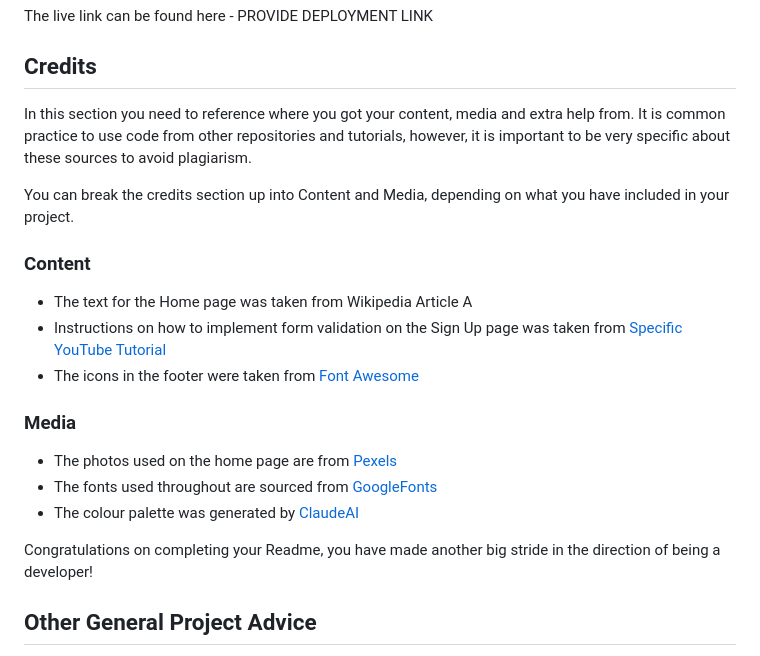
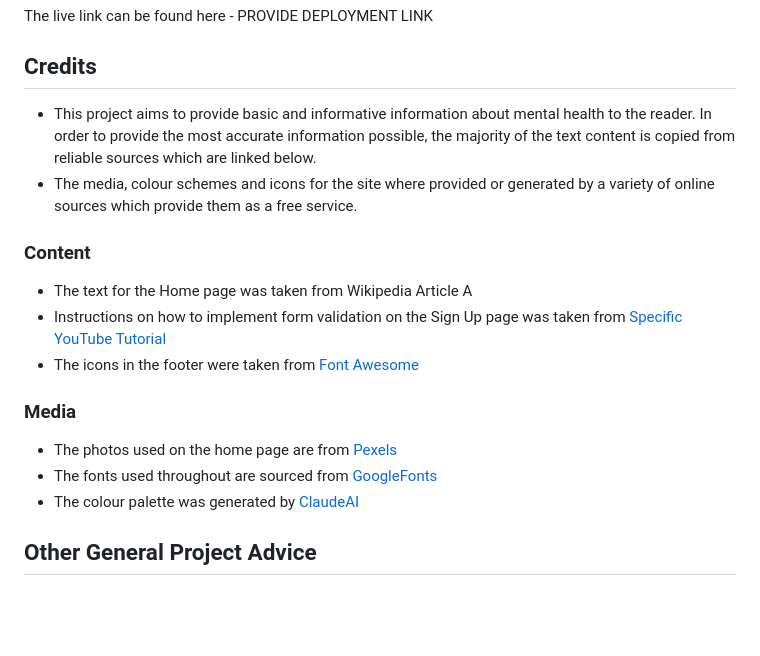
Before and after one commit to Code-Dearman/mental-health-project, a Markdown page: README.md, the part around the change. GitHub-like rendering; blank space fills up the shorter version.

Commit message:
add: credits information

```diff
--- a/README.md
+++ b/README.md
@@ -81,9 +81,8 @@ The live link can be found here - PROVIDE DEPLOYMENT LINK
 
 ## Credits
 
-In this section you need to reference where you got your content, media and extra help from. It is common practice to use code from other repositories and tutorials, however, it is important to be very specific about these sources to avoid plagiarism.
-
-You can break the credits section up into Content and Media, depending on what you have included in your project.
+  - This project aims to provide basic and informative information about mental health to the reader. In order to provide the most accurate information possible, the majority of the text content is copied from reliable sources which are linked below.
+  - The media, colour schemes and icons for the site where provided or generated by a variety of online sources which provide them as a free service.
 
 ### Content
 
@@ -98,7 +97,16 @@ You can break the credits section up into Content and Media, depending on what y
 - The colour palette was generated by [ClaudeAI](https://claude.ai/)
 
 
-Congratulations on completing your Readme, you have made another big stride in the direction of being a developer!
+
+
+
+
+
+
+
+
+
+
 
 ## Other General Project Advice
 
```
